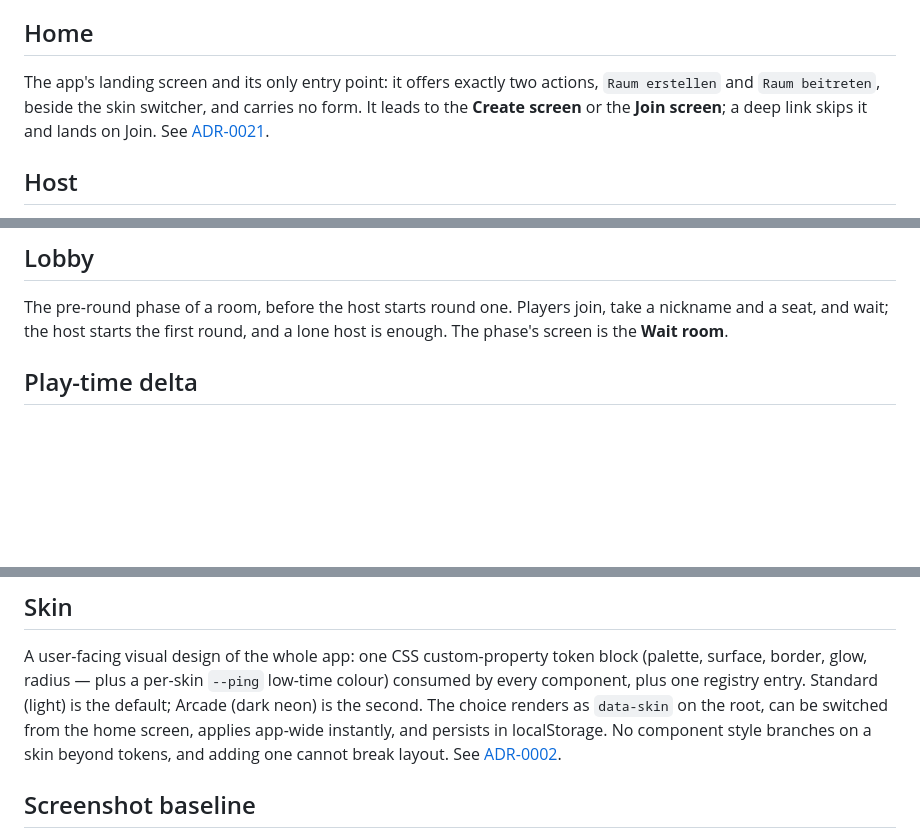
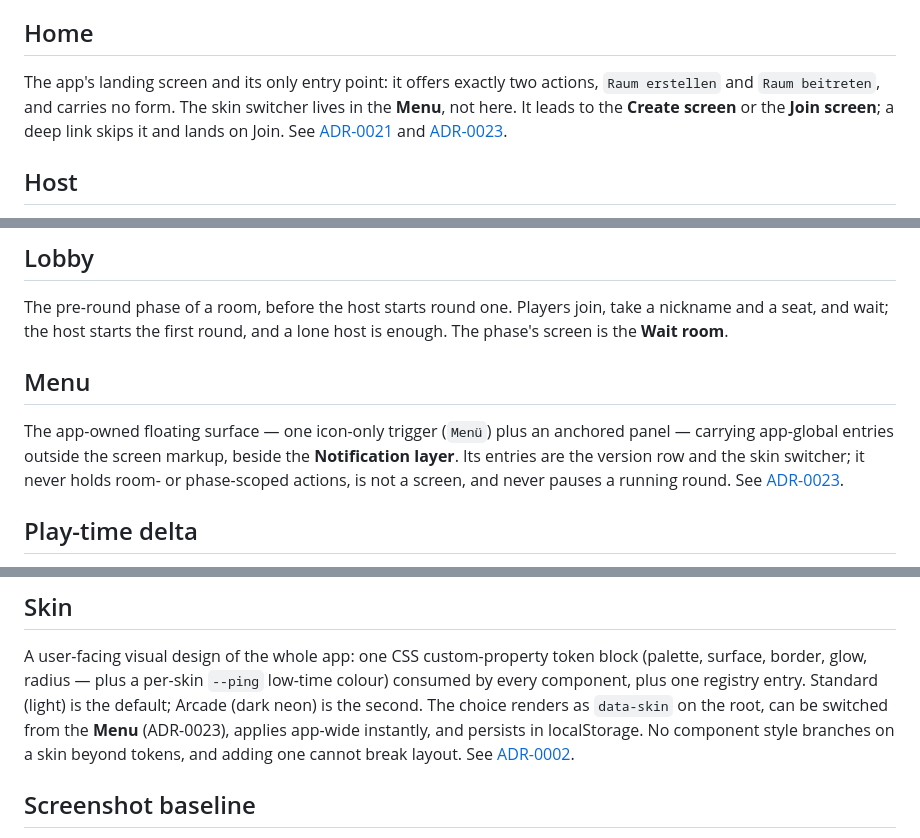
Before and after one commit to thom404/wortschatz, a Markdown page: GLOSSARY.md, 3 parts joined by grey strips. GitHub-like rendering; blank space fills up the shorter version.

Commit message:
Record the Menü decision: app-owned menu surface, glossary, ADR-0021 amendment (#186)

```diff
--- a/GLOSSARY.md
+++ b/GLOSSARY.md
@@ -105,9 +105,11 @@ travels inside a join greeting's first frame, never in the WebSocket URL. See
 ## Home
 
 The app's landing screen and its only entry point: it offers exactly two actions,
-`Raum erstellen` and `Raum beitreten`, beside the skin switcher, and carries no
-form. It leads to the **Create screen** or the **Join screen**; a deep link skips
-it and lands on Join. See [ADR-0021](docs/adr/0021-create-and-join-screens.md).
+`Raum erstellen` and `Raum beitreten`, and carries no form. The skin switcher
+lives in the **Menu**, not here. It leads to the **Create screen** or the
+**Join screen**; a deep link skips it and lands on Join. See
+[ADR-0021](docs/adr/0021-create-and-join-screens.md) and
+[ADR-0023](docs/adr/0023-app-owned-menu-surface.md).
 
 ## Host
 
@@ -163,6 +165,14 @@ full screens. See
 The pre-round phase of a room, before the host starts round one. Players join, take a
 nickname and a seat, and wait; the host starts the first round, and a lone host is
 enough. The phase's screen is the **Wait room**.
+
+## Menu
+
+The app-owned floating surface — one icon-only trigger (`Menü`) plus an anchored
+panel — carrying app-global entries outside the screen markup, beside the
+**Notification layer**. Its entries are the version row and the skin switcher; it
+never holds room- or phase-scoped actions, is not a screen, and never pauses a
+running round. See [ADR-0023](docs/adr/0023-app-owned-menu-surface.md).
 
 ## Play-time delta
 
@@ -223,7 +233,7 @@ A user-facing visual design of the whole app: one CSS custom-property token bloc
 (palette, surface, border, glow, radius — plus a per-skin `--ping` low-time colour)
 consumed by every component, plus one registry entry. Standard (light) is the
 default; Arcade (dark neon) is the second. The choice renders as `data-skin` on the
-root, can be switched from the home screen, applies app-wide instantly, and
+root, can be switched from the **Menu** (ADR-0023), applies app-wide instantly, and
 persists in localStorage. No component style branches on a skin beyond tokens, and
 adding one cannot break layout. See [ADR-0002](docs/adr/0002-game-screen-layout-and-skins.md).
 
```
Also changed, not shown: docs/adr/0021-create-and-join-screens.md (+9 -0 lines), docs/adr/0023-app-owned-menu-surface.md (added, +62 -0 lines).
